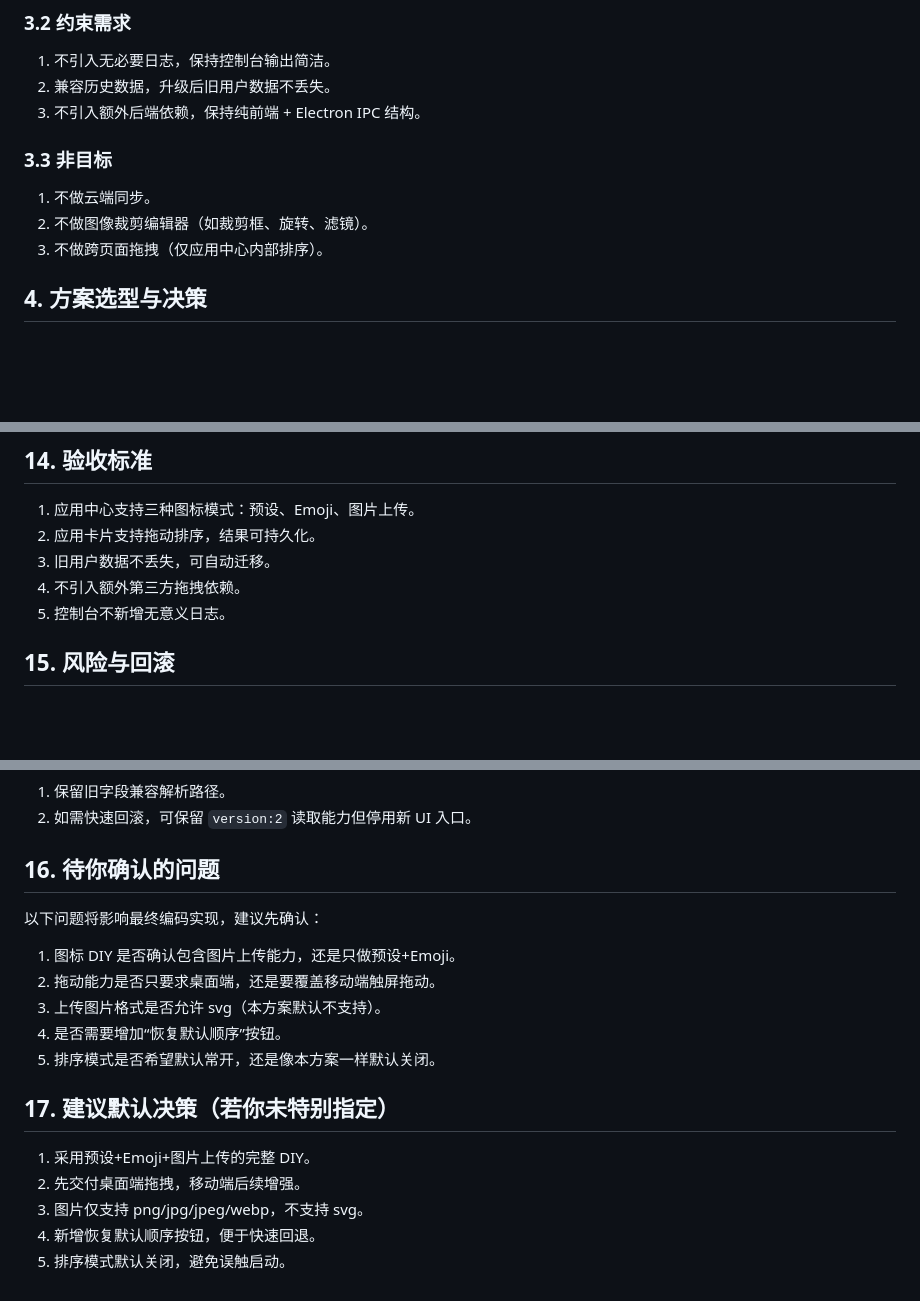
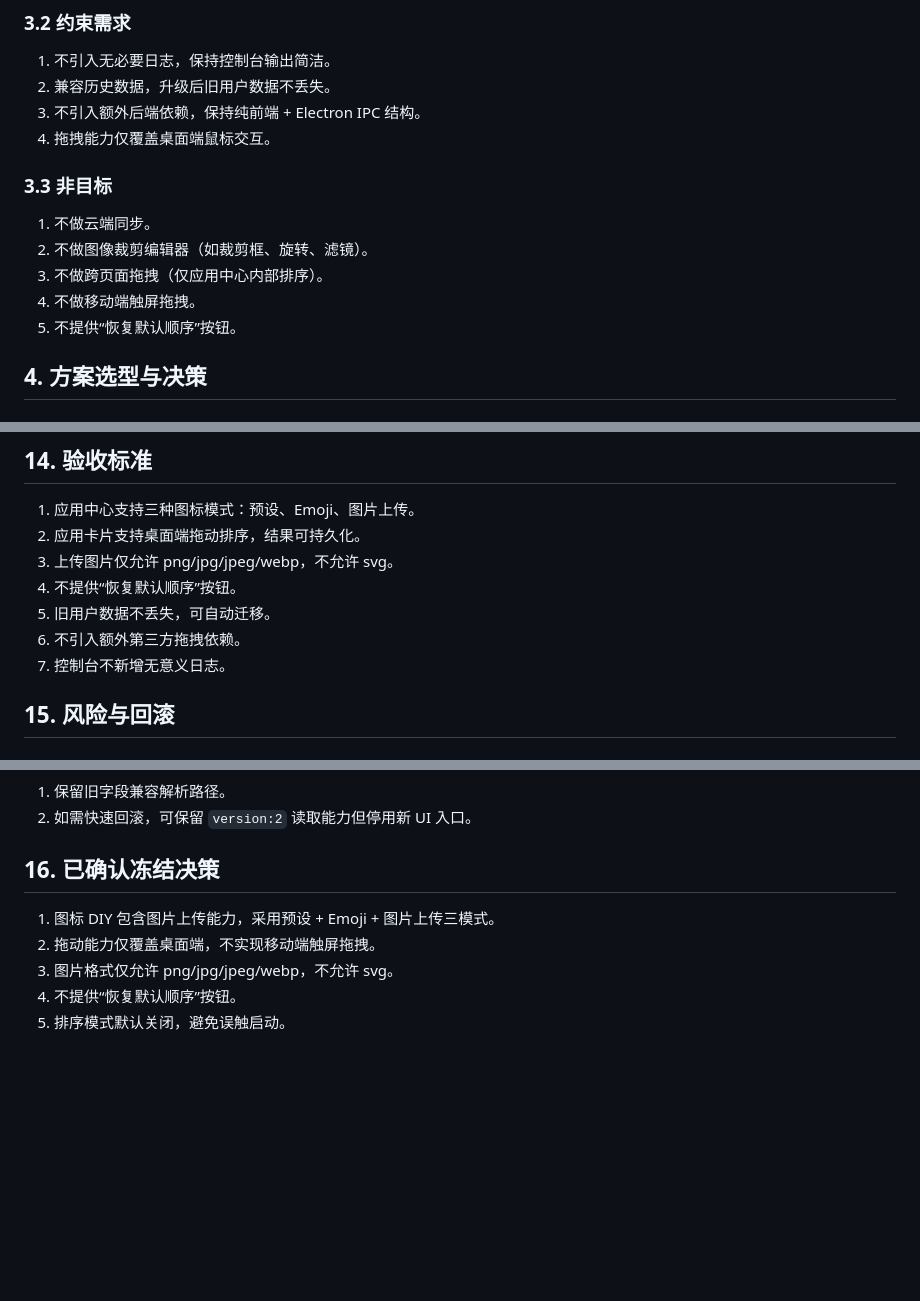
Before and after one commit to Summus1999/FlowBoard, a Markdown page: AI_Plan/app-center-icon-diy-drag-plan.md, 3 parts joined by grey strips. GitHub-like rendering; blank space fills up the shorter version.

Commit message:
docs: freeze app center diy and drag decisions
Co-authored-by: 1819935743 <1819935743@qq.com>

```diff
--- a/AI_Plan/app-center-icon-diy-drag-plan.md
+++ b/AI_Plan/app-center-icon-diy-drag-plan.md
@@ -36,12 +36,15 @@
 1. 不引入无必要日志，保持控制台输出简洁。
 2. 兼容历史数据，升级后旧用户数据不丢失。
 3. 不引入额外后端依赖，保持纯前端 + Electron IPC 结构。
+4. 拖拽能力仅覆盖桌面端鼠标交互。
 
 ### 3.3 非目标
 
 1. 不做云端同步。
 2. 不做图像裁剪编辑器（如裁剪框、旋转、滤镜）。
 3. 不做跨页面拖拽（仅应用中心内部排序）。
+4. 不做移动端触屏拖拽。
+5. 不提供“恢复默认顺序”按钮。
 
 ## 4. 方案选型与决策
 
@@ -330,10 +334,12 @@
 ## 14. 验收标准
 
 1. 应用中心支持三种图标模式：预设、Emoji、图片上传。
-2. 应用卡片支持拖动排序，结果可持久化。
-3. 旧用户数据不丢失，可自动迁移。
-4. 不引入额外第三方拖拽依赖。
-5. 控制台不新增无意义日志。
+2. 应用卡片支持桌面端拖动排序，结果可持久化。
+3. 上传图片仅允许 png/jpg/jpeg/webp，不允许 svg。
+4. 不提供“恢复默认顺序”按钮。
+5. 旧用户数据不丢失，可自动迁移。
+6. 不引入额外第三方拖拽依赖。
+7. 控制台不新增无意义日志。
 
 ## 15. 风险与回滚
 
@@ -354,20 +360,10 @@
 1. 保留旧字段兼容解析路径。
 2. 如需快速回滚，可保留 `version:2` 读取能力但停用新 UI 入口。
 
-## 16. 待你确认的问题
+## 16. 已确认冻结决策
 
-以下问题将影响最终编码实现，建议先确认：
-
-1. 图标 DIY 是否确认包含图片上传能力，还是只做预设+Emoji。
-2. 拖动能力是否只要求桌面端，还是要覆盖移动端触屏拖动。
-3. 上传图片格式是否允许 svg（本方案默认不支持）。
-4. 是否需要增加“恢复默认顺序”按钮。
-5. 排序模式是否希望默认常开，还是像本方案一样默认关闭。
-
-## 17. 建议默认决策（若你未特别指定）
-
-1. 采用预设+Emoji+图片上传的完整 DIY。
-2. 先交付桌面端拖拽，移动端后续增强。
-3. 图片仅支持 png/jpg/jpeg/webp，不支持 svg。
-4. 新增恢复默认顺序按钮，便于快速回退。
+1. 图标 DIY 包含图片上传能力，采用预设 + Emoji + 图片上传三模式。
+2. 拖动能力仅覆盖桌面端，不实现移动端触屏拖拽。
+3. 图片格式仅允许 png/jpg/jpeg/webp，不允许 svg。
+4. 不提供“恢复默认顺序”按钮。
 5. 排序模式默认关闭，避免误触启动。
```
Also changed, not shown: other parts of AI_Plan/app-center-icon-diy-drag-plan.md (+2 -1 lines).
